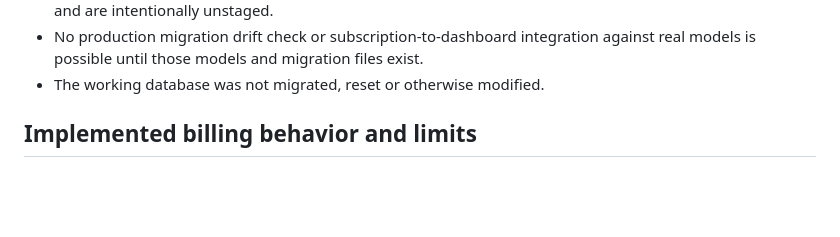
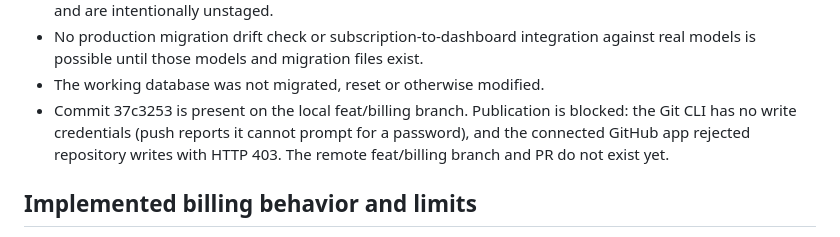
Before and after one commit to Arjunb32/-Subscription_Management_System, a Markdown page: PROJECT_REPORT.md, the part around the change. GitHub-like rendering; blank space fills up the shorter version.

Commit message:
docs(billing): record repository publication blocker

```diff
--- a/PROJECT_REPORT.md
+++ b/PROJECT_REPORT.md
@@ -53,6 +53,10 @@ steps.
 - No production migration drift check or subscription-to-dashboard integration
   against real models is possible until those models and migration files exist.
 - The working database was not migrated, reset or otherwise modified.
+- Commit 37c3253 is present on the local feat/billing branch. Publication is
+  blocked: the Git CLI has no write credentials (push reports it cannot prompt
+  for a password), and the connected GitHub app rejected repository writes
+  with HTTP 403. The remote feat/billing branch and PR do not exist yet.
 
 ## Implemented billing behavior and limits
 
```
